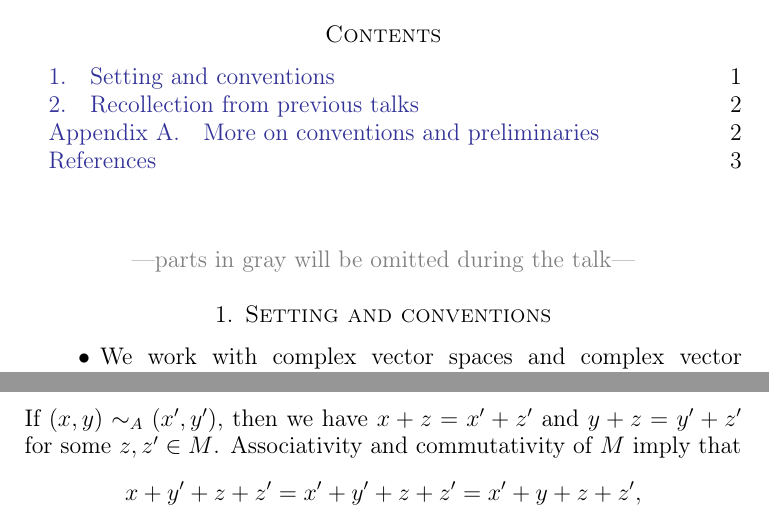
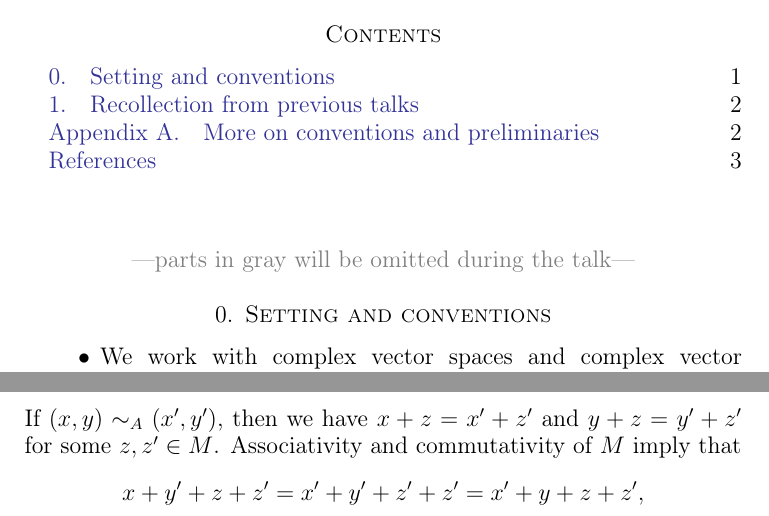
Before and after one commit to pedro-nlb/script-thom-isomorphism, a LaTeX paper (main.tex): two parts of pages 1 and 2 of 3, joined at a grey line, cut so that both start at the same text. Compiled offline with pdfLaTeX.

Commit message:
Some updates

```diff
--- a/main.tex
+++ b/main.tex
@@ -91,6 +91,8 @@
   \textcolor{gray}{---parts in gray will be omitted during the talk---}
 \end{center}
 
+\setcounter{section}{-1}
+
 \section{Setting and conventions}
 
 \begin{itemize}
@@ -140,7 +142,7 @@ We follow both \cite{ati67} and \cite{hat03} and consider the construction $1$ d
     \[ (x,y) \sim_{J} (x', y') : \Leftrightarrow \exists z \in M,, x + y' + z = x' + y + z. \]
     If $(x, y) \sim_{A} (x', y')$, then we have $x + z = x' + z'$ and $y + z = y' + z'$ for some $z, z' \in M$.
     Associativity and commutativity of $M$ imply that
-    \[ x + y' + z + z' = x' + y' + z + z' = x' + y + z + z', \]
+    \[ x + y' + z + z' = x' + y' + z' + z' = x' + y + z + z', \]
     hence $(x, y) \sim_{J} (x', y')$.
     Conversely, if $(x, y) \sim_{J} (x', y')$, then we have $x + y' + z = x' + y + z$ for some $z \in M$.
     In particular we have
```
Also changed, not shown: main.pdf.
